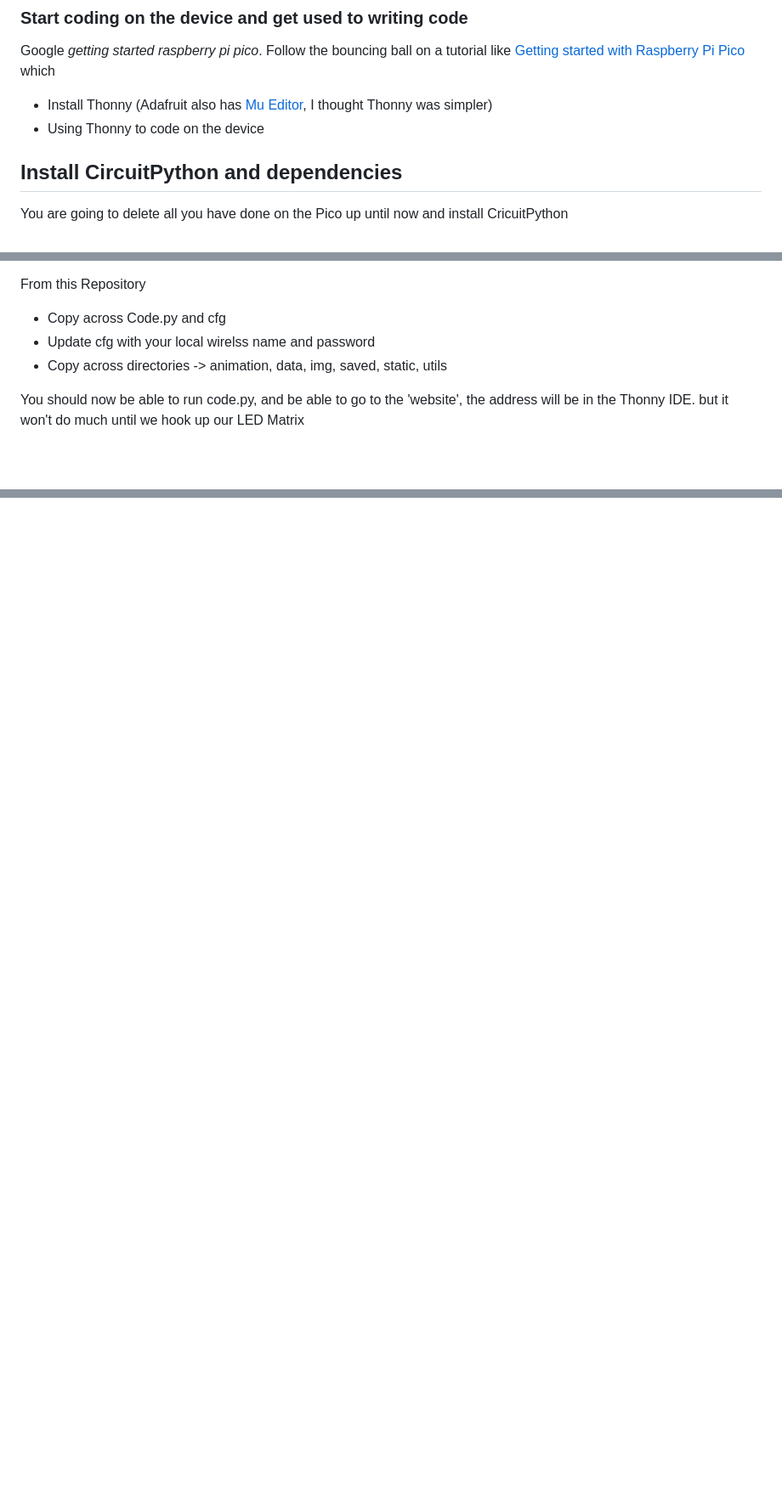
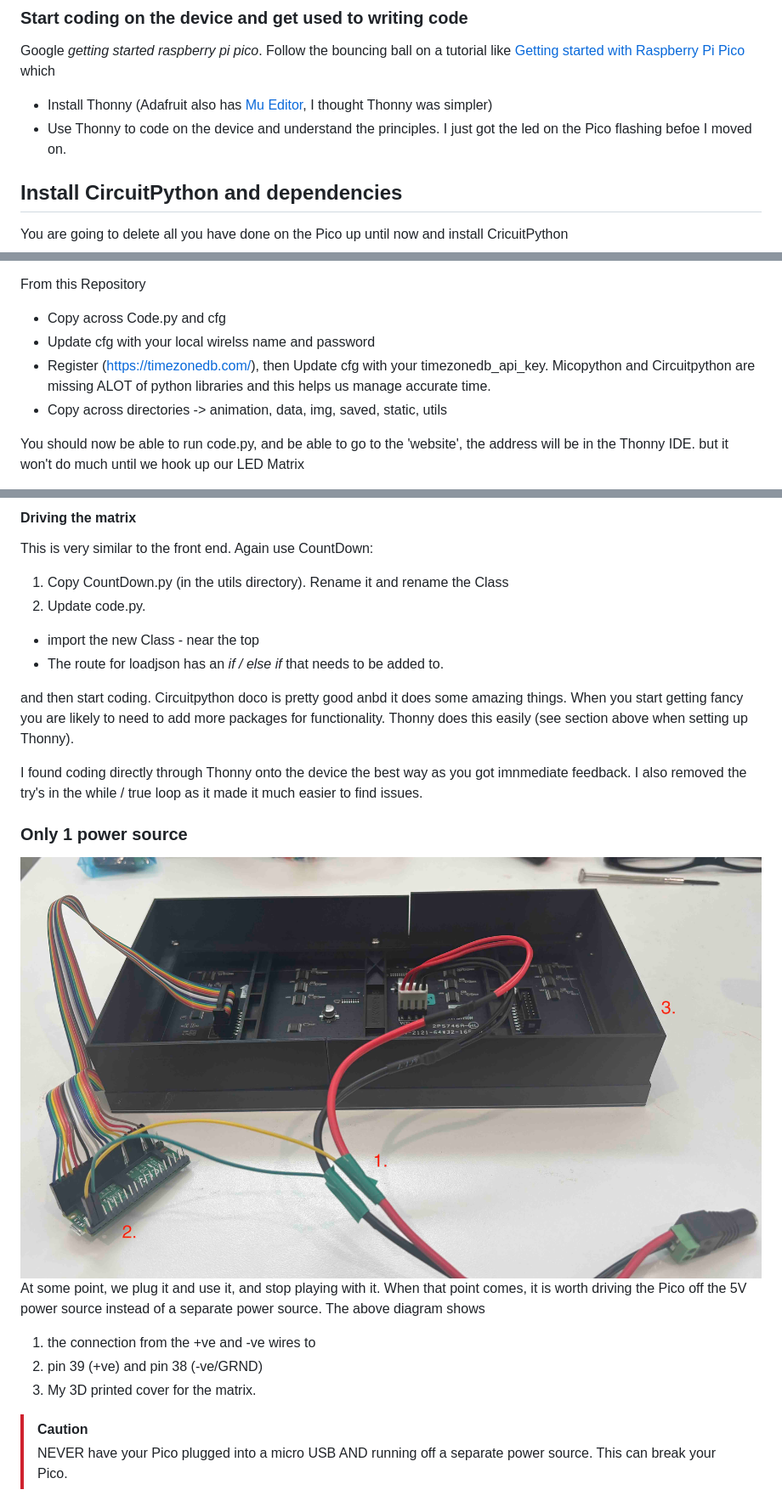
Before and after one commit to rod-meaney/cp-led-matrix, a Markdown page: README.md, 3 parts joined by grey strips. Shown: that part at 85% size. GitHub-like rendering; blank space fills up the shorter version.

```diff
--- a/README.md
+++ b/README.md
@@ -39,7 +39,7 @@ We basically need to do the following
 ### Start coding on the device and get used to writing code
 Google _getting started raspberry pi pico_. Follow the bouncing ball on a tutorial like [Getting started with Raspberry Pi Pico](https://projects.raspberrypi.org/en/projects/getting-started-with-the-pico) which
 * Install Thonny (Adafruit also has [Mu Editor](https://codewith.mu/), I thought Thonny was simpler)
-* Using Thonny to code on the device
+* Use Thonny to code on the device and understand the principles. I just got the led on the Pico flashing befoe I moved on.
 
 ## Install CircuitPython and dependencies
 You are going to delete all you have done on the Pico up until now and install CricuitPython
@@ -60,6 +60,7 @@ Circuit Python Libraries to install (_Tools->Manage Packages_ in Thony menus)
 From this Repository
 * Copy across Code.py and cfg
 * Update cfg with your local wirelss name and password
+* Register (https://timezonedb.com/), then Update cfg with your timezonedb_api_key. Micopython and Circuitpython are missing ALOT of python libraries and this helps us manage accurate time.
 * Copy across directories -> animation, data, img, saved, static, utils
 
 You should now be able to run code.py, and be able to go to the 'website', the address will be in the Thonny IDE. but it won't do much until we hook up our LED Matrix
@@ -120,0 +138,20 @@ I am fairly confident other operating systems, especially Andriod, has almost id
+#### Driving the matrix
+This is very similar to the front end. Again use CountDown:
+1. Copy CountDown.py (in the utils directory). Rename it and rename the Class
+2. Update code.py.
+ - import the new Class - near the top
+ - The route for loadjson has an _if / else if_ that needs to be added to.
+
+and then start coding. Circuitpython doco is pretty good anbd it does some amazing things. When you start getting fancy you are likely to need to add more packages for functionality. Thonny does this easily (see section above when setting up Thonny).
+
+I found coding directly through Thonny onto the device the best way as you got imnmediate feedback. I also removed the try's in the while / true loop as it made it much easier to find issues.
+
+### Only 1 power source
+![Image of the LED Matrix with one power source](/README/Refined.jpg)
+At some point, we plug it and use it, and stop playing with it. When that point comes, it is worth driving the Pico off the 5V power source instead of a separate power source. The above diagram shows
+1. the connection from the +ve and -ve wires to
+2. pin 39 (+ve) and pin 38 (-ve/GRND)
+3. My 3D printed cover for the matrix.
+> [!CAUTION]
+> NEVER have your Pico plugged into a micro USB AND running off a separate power source. This can break your Pico.
+
```
Also changed, not shown: other parts of README.md (+22 -1 lines).
